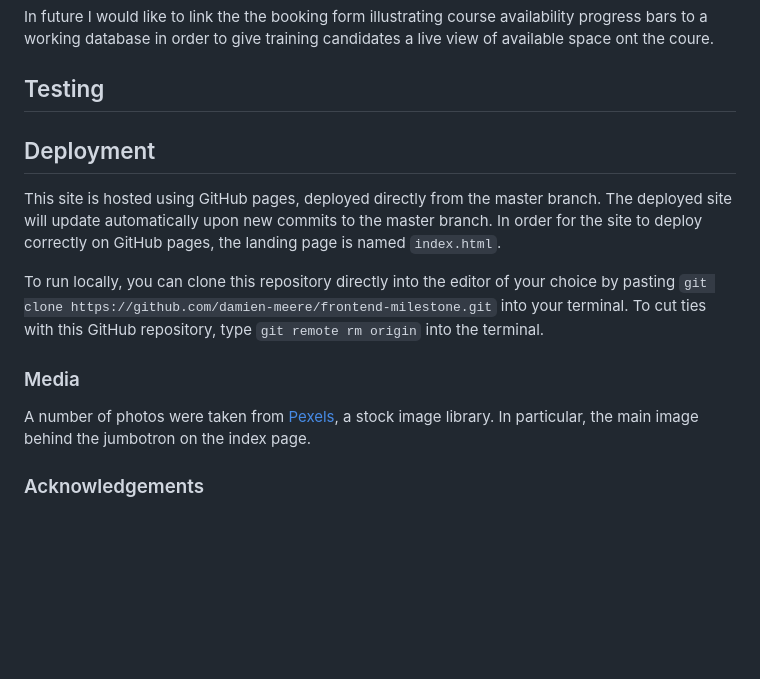
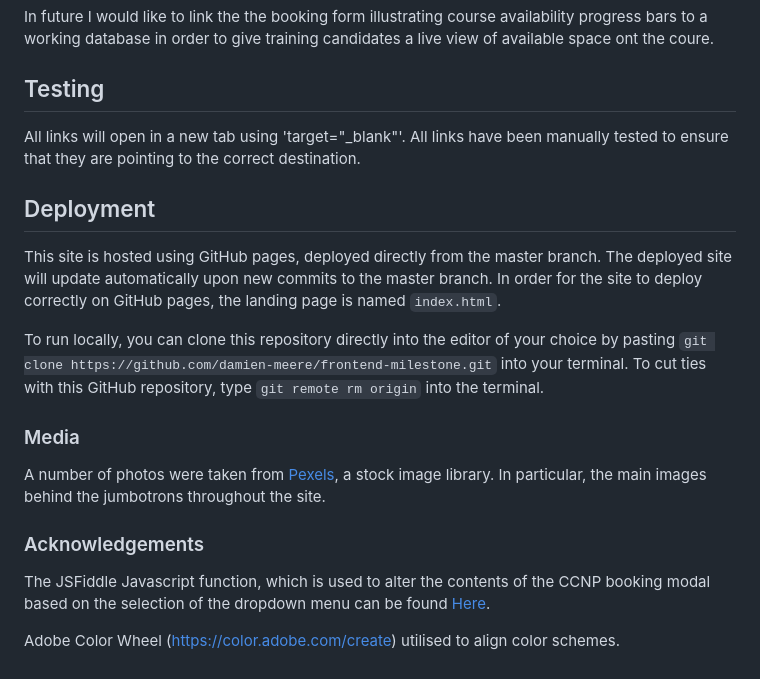
Before and after one commit to damien-meere/frontend-milestone, a Markdown page: README.md, the part around the change. Drawn GitHub-style; blank space fills up the shorter version.

```diff
--- a/README.md
+++ b/README.md
@@ -27,7 +27,7 @@ A link to my social media (i.e. LinkedIn profile, GitHub, twitter etc.) are also
 In future I would like to link the the booking form illustrating course availability progress bars to a working database in order to give training candidates a live view of available space ont the coure.
 
 ## Testing
-
+All links will open in a new tab using 'target="_blank"'.  All links have been manually tested to ensure that they are pointing to the correct destination.
 
 ## Deployment
 This site is hosted using GitHub pages, deployed directly from the master branch. The deployed site will update automatically upon new commits to the master branch. In order for the site to deploy correctly on GitHub pages, the landing page is named `index.html`.
@@ -37,7 +37,10 @@ To run locally, you can clone this repository directly into the editor of your c
 
 ### Media
 <!--INclude details of image locations (BT??)-->
-A number of photos were taken from [Pexels](https://www.pexels.com/), a stock image library. In particular, the main image behind the jumbotron on the index page.
+A number of photos were taken from [Pexels](https://www.pexels.com/), a stock image library. In particular, the main images behind the jumbotrons throughout the site.
 
 ### Acknowledgements
 <!--Achnowledge any third-party utilities employed in the development of this site-->
+The JSFiddle Javascript function, which is used to alter the contents of the CCNP booking modal based on the selection of the dropdown menu can be found [Here](http://jsfiddle.net/TLBvx/252/).
+
+Adobe Color Wheel (https://color.adobe.com/create) utilised to align color schemes.
```
Also changed, not shown: images/cisco_net_light.jpg (added), images/nokia_net_light.jpg (added), 12 other files.
